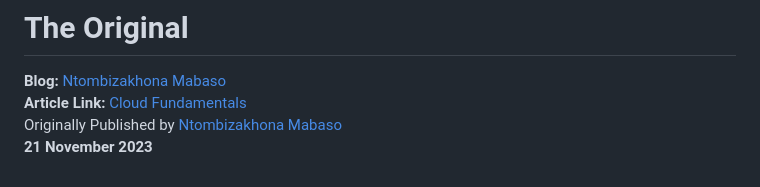
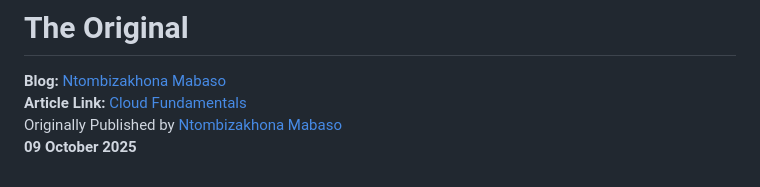
Before and after one commit to Ntombizakhona/12WeekAWSWorkshopChallenge, a Markdown page: SecondEdition/01-WeekOne.md, the part around the change. GitHub-like rendering.

Commit message:
Update publication date in Week One article

```diff
--- a/SecondEdition/01-WeekOne.md
+++ b/SecondEdition/01-WeekOne.md
@@ -139,4 +139,4 @@ _The AWS community isn’t just a support system; it’s an accelerator that tur
 <br>
 Originally Published by [Ntombizakhona Mabaso](https://medium.com/@ntombizakhona)
 <br>
-**21 November 2023**
+**09 October 2025**
```
